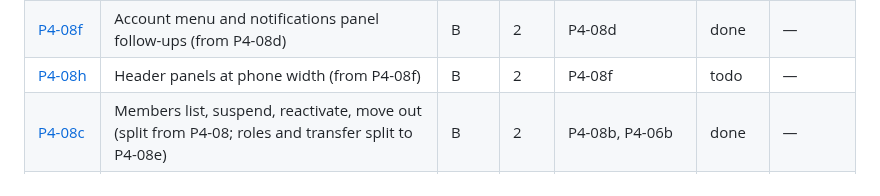
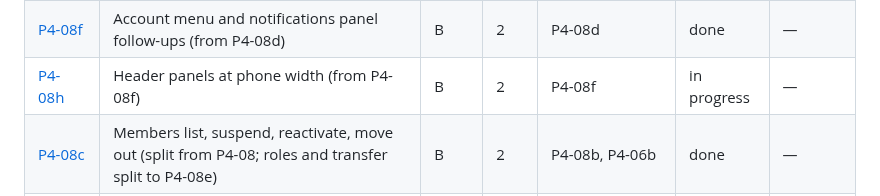
Before and after one commit to JamesSoh2000/Condo-app-revised, a Markdown page: docs/tickets/README.md, the part around the change. Drawn GitHub-style.

Commit message:
docs(tickets): P4-08h in progress [P4-08h]

```diff
--- a/docs/tickets/README.md
+++ b/docs/tickets/README.md
@@ -85,7 +85,7 @@ autonomous loop in [../AI_AGENT_PLAYBOOK.md](../AI_AGENT_PLAYBOOK.md).
 | [P4-08b](./P4-08b-manager-pending-requests.md) | Manager pending requests (split from P4-08; badge split to P4-08d) | B | 2 | P4-08a, P4-05b, P2-06c | done | — |
 | [P4-08d](./P4-08d-pending-badge-and-onboarding-follow-ups.md) | Pending-requests nav badge and onboarding follow-ups (split from P4-08b) | B | 2 | P4-08b | done | — |
 | [P4-08f](./P4-08f-account-menu-and-notifications-follow-ups.md) | Account menu and notifications panel follow-ups (from P4-08d) | B | 2 | P4-08d | done | — |
-| [P4-08h](./P4-08h-header-panels-at-phone-width.md) | Header panels at phone width (from P4-08f) | B | 2 | P4-08f | todo | — |
+| [P4-08h](./P4-08h-header-panels-at-phone-width.md) | Header panels at phone width (from P4-08f) | B | 2 | P4-08f | in progress | — |
 | [P4-08c](./P4-08c-members-administration.md) | Members list, suspend, reactivate, move out (split from P4-08; roles and transfer split to P4-08e) | B | 2 | P4-08b, P4-06b | done | — |
 | [P4-08e](./P4-08e-member-roles-and-transfer.md) | Member roles editor and unit transfer (split from P4-08c) | B | 2 | P4-08c | done | — |
 | [P4-08g](./P4-08g-staff-invitations-screen.md) | Staff invitations screen (from P4-09; resend, revoke and residents split to P4-08i) | B | 2 | P4-02a, P4-08b, P4-09 | done | — |
```
